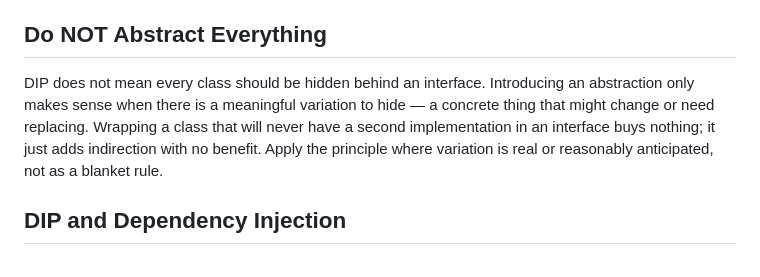
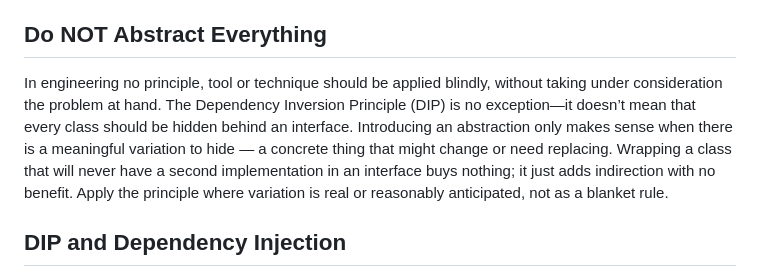
Before and after one commit to blimgr/page, a Markdown page: blog/dip.md, the part around the change. Rendered like a GitHub page.

Commit message:
Clarify explanation of the Dependency Inversion Principle in dip.md

```diff
--- a/blog/dip.md
+++ b/blog/dip.md
@@ -213,7 +213,7 @@ Both parts need to hold for the principle to be satisfied. A clean abstraction m
 
 ## Do NOT Abstract Everything
 
-DIP does not mean every class should be hidden behind an interface. Introducing an abstraction only makes sense when there is a meaningful variation to hide — a concrete thing that might change or need replacing. Wrapping a class that will never have a second implementation in an interface buys nothing; it just adds indirection with no benefit. Apply the principle where variation is real or reasonably anticipated, not as a blanket rule.
+In engineering no principle, tool or technique should be applied blindly, without taking under consideration the problem at hand. The Dependency Inversion Principle (DIP) is no exception—it doesn’t mean that every class should be hidden behind an interface. Introducing an abstraction only makes sense when there is a meaningful variation to hide — a concrete thing that might change or need replacing. Wrapping a class that will never have a second implementation in an interface buys nothing; it just adds indirection with no benefit. Apply the principle where variation is real or reasonably anticipated, not as a blanket rule.
 
 ## DIP and Dependency Injection
 
```
